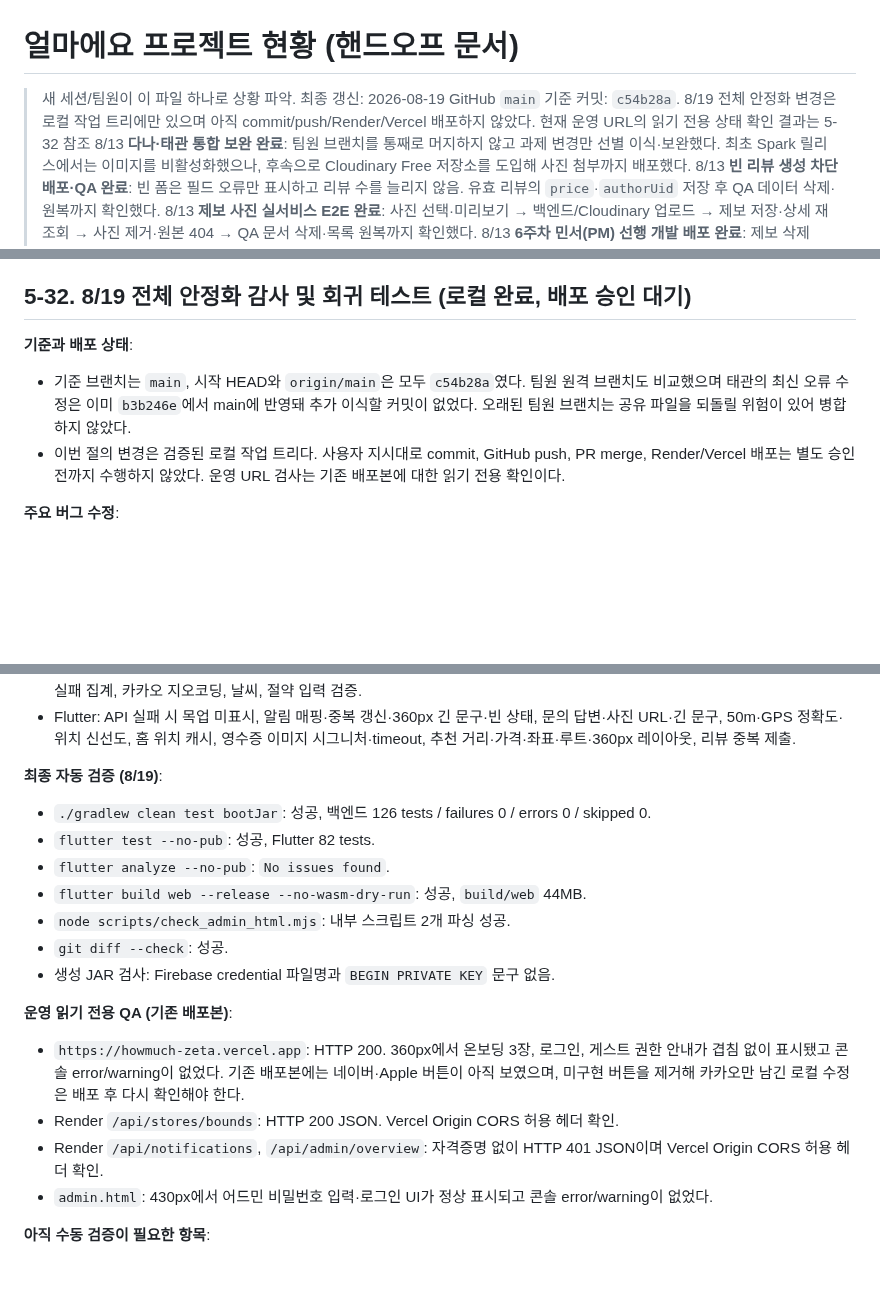
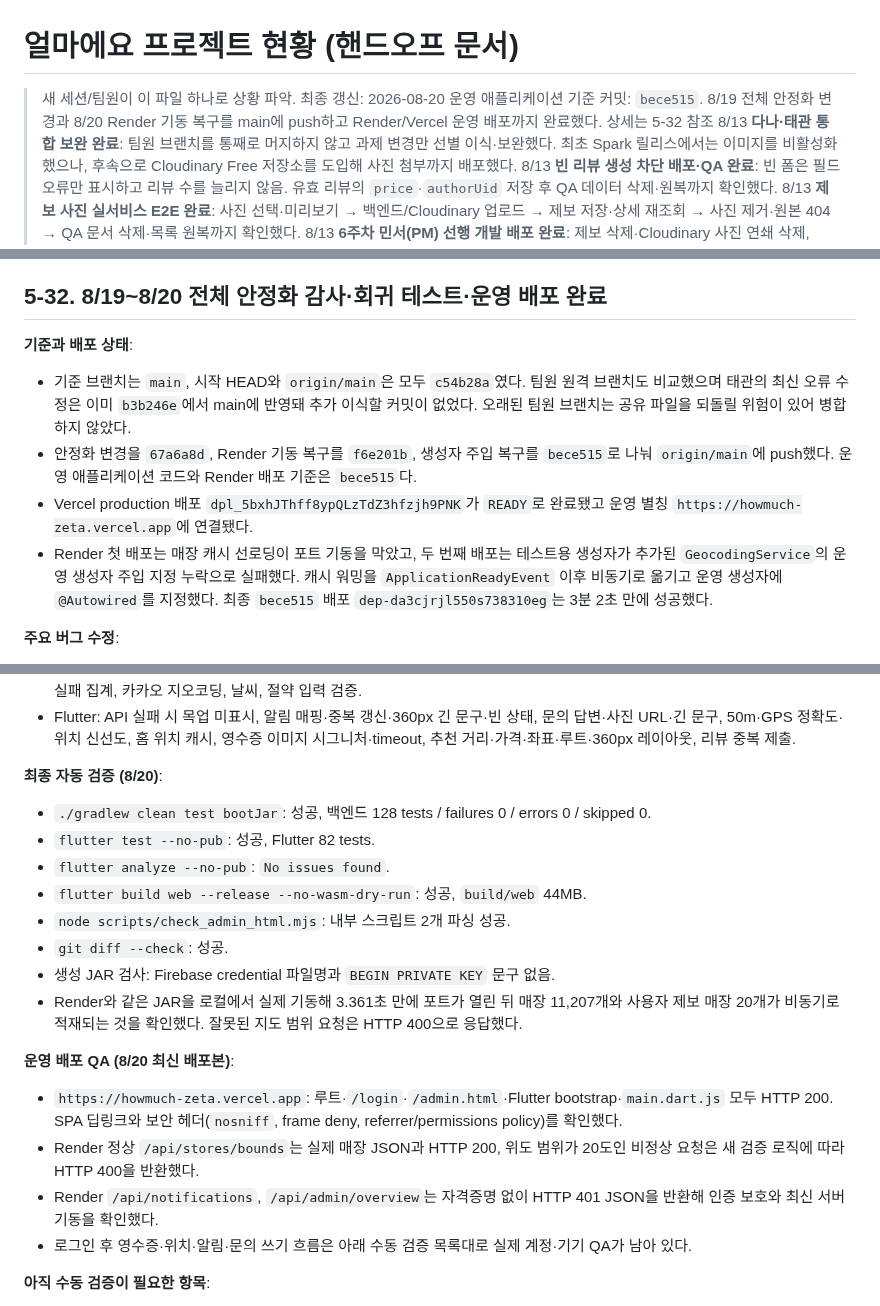
Before and after one commit to Minseo033/howmuch, a Markdown page: docs/PROJECT_STATUS.md, 3 parts joined by grey strips. Rendered like a GitHub page; blank space fills up the shorter version.

Commit message:
docs: record stabilization deployment

```diff
--- a/docs/PROJECT_STATUS.md
+++ b/docs/PROJECT_STATUS.md
@@ -1,7 +1,7 @@
 # 얼마에요 프로젝트 현황 (핸드오프 문서)
 
-> 새 세션/팀원이 이 파일 하나로 상황 파악. 최종 갱신: 2026-08-19
-> GitHub `main` 기준 커밋: `c54b28a`. 8/19 전체 안정화 변경은 로컬 작업 트리에만 있으며 아직 commit/push/Render/Vercel 배포하지 않았다. 현재 운영 URL의 읽기 전용 상태 확인 결과는 5-32 참조
+> 새 세션/팀원이 이 파일 하나로 상황 파악. 최종 갱신: 2026-08-20
+> 운영 애플리케이션 기준 커밋: `bece515`. 8/19 전체 안정화 변경과 8/20 Render 기동 복구를 main에 push하고 Render/Vercel 운영 배포까지 완료했다. 상세는 5-32 참조
 > 8/13 **다나·태관 통합 보완 완료**: 팀원 브랜치를 통째로 머지하지 않고 과제 변경만 선별 이식·보완했다. 최초 Spark 릴리스에서는 이미지를 비활성화했으나, 후속으로 Cloudinary Free 저장소를 도입해 사진 첨부까지 배포했다.
 > 8/13 **빈 리뷰 생성 차단 배포·QA 완료**: 빈 폼은 필드 오류만 표시하고 리뷰 수를 늘리지 않음. 유효 리뷰의 `price`·`authorUid` 저장 후 QA 데이터 삭제·원복까지 확인했다.
 > 8/13 **제보 사진 실서비스 E2E 완료**: 사진 선택·미리보기 → 백엔드/Cloudinary 업로드 → 제보 저장·상세 재조회 → 사진 제거·원본 404 → QA 문서 삭제·목록 원복까지 확인했다.
@@ -795,11 +795,13 @@
 - GitHub push로 Render 자동 배포가 반영됐으며, 운영 `/api/notifications`는 인증 보호에 따른 HTTP 401을 반환해 서버 기동을 확인했다.
 - 로그인 계정으로 알림함에서 문의 답변·가격 변동·제보·추천 알림을 각각 눌러 실제 화면 이동과 읽음 처리를 확인하는 실사용 QA는 후속으로 진행한다.
 
-## 5-32. 8/19 전체 안정화 감사 및 회귀 테스트 (로컬 완료, 배포 승인 대기)
+## 5-32. 8/19~8/20 전체 안정화 감사·회귀 테스트·운영 배포 완료
 
 **기준과 배포 상태**:
 - 기준 브랜치는 `main`, 시작 HEAD와 `origin/main`은 모두 `c54b28a`였다. 팀원 원격 브랜치도 비교했으며 태관의 최신 오류 수정은 이미 `b3b246e`에서 main에 반영돼 추가 이식할 커밋이 없었다. 오래된 팀원 브랜치는 공유 파일을 되돌릴 위험이 있어 병합하지 않았다.
-- 이번 절의 변경은 검증된 로컬 작업 트리다. 사용자 지시대로 commit, GitHub push, PR merge, Render/Vercel 배포는 별도 승인 전까지 수행하지 않았다. 운영 URL 검사는 기존 배포본에 대한 읽기 전용 확인이다.
+- 안정화 변경을 `67a6a8d`, Render 기동 복구를 `f6e201b`, 생성자 주입 복구를 `bece515`로 나눠 `origin/main`에 push했다. 운영 애플리케이션 코드와 Render 배포 기준은 `bece515`다.
+- Vercel production 배포 `dpl_5bxhJThff8ypQLzTdZ3hfzjh9PNK`가 `READY`로 완료됐고 운영 별칭 `https://howmuch-zeta.vercel.app`에 연결됐다.
+- Render 첫 배포는 매장 캐시 선로딩이 포트 기동을 막았고, 두 번째 배포는 테스트용 생성자가 추가된 `GeocodingService`의 운영 생성자 주입 지정 누락으로 실패했다. 캐시 워밍을 `ApplicationReadyEvent` 이후 비동기로 옮기고 운영 생성자에 `@Autowired`를 지정했다. 최종 `bece515` 배포 `dep-da3cjrjl550s738310eg`는 3분 2초 만에 성공했다.
 
 **주요 버그 수정**:
 - 인증·API: 만료·잘못된 세션은 일관된 JSON 401로 처리하고 CORS를 유지한다. 로그아웃 API 실패 시에도 로컬 토큰·푸시 토큰·프로필 상태를 정리하며 세션 만료 화면의 가짜 이메일을 제거했다. 커뮤니티·리뷰·AI·사용자 API의 null 본문, 잘못된 문서 ID, 길이 상한과 안전한 오류 응답을 보강했다.
@@ -832,20 +834,21 @@
 - 백엔드 Service: OCR 성공·실패·timeout·날짜·금액, 방문·영수증 멱등성, 문의 작성·답변 알림, Firebase 좌표, 공공데이터 저장 실패 집계, 카카오 지오코딩, 날씨, 절약 입력 검증.
 - Flutter: API 실패 시 목업 미표시, 알림 매핑·중복 갱신·360px 긴 문구·빈 상태, 문의 답변·사진 URL·긴 문구, 50m·GPS 정확도·위치 신선도, 홈 위치 캐시, 영수증 이미지 시그니처·timeout, 추천 거리·가격·좌표·루트·360px 레이아웃, 리뷰 중복 제출.
 
-**최종 자동 검증 (8/19)**:
-- `./gradlew clean test bootJar`: 성공, 백엔드 126 tests / failures 0 / errors 0 / skipped 0.
+**최종 자동 검증 (8/20)**:
+- `./gradlew clean test bootJar`: 성공, 백엔드 128 tests / failures 0 / errors 0 / skipped 0.
 - `flutter test --no-pub`: 성공, Flutter 82 tests.
 - `flutter analyze --no-pub`: `No issues found`.
 - `flutter build web --release --no-wasm-dry-run`: 성공, `build/web` 44MB.
 - `node scripts/check_admin_html.mjs`: 내부 스크립트 2개 파싱 성공.
 - `git diff --check`: 성공.
 - 생성 JAR 검사: Firebase credential 파일명과 `BEGIN PRIVATE KEY` 문구 없음.
+- Render와 같은 JAR을 로컬에서 실제 기동해 3.361초 만에 포트가 열린 뒤 매장 11,207개와 사용자 제보 매장 20개가 비동기로 적재되는 것을 확인했다. 잘못된 지도 범위 요청은 HTTP 400으로 응답했다.
 
-**운영 읽기 전용 QA (기존 배포본)**:
-- `https://howmuch-zeta.vercel.app`: HTTP 200. 360px에서 온보딩 3장, 로그인, 게스트 권한 안내가 겹침 없이 표시됐고 콘솔 error/warning이 없었다. 기존 배포본에는 네이버·Apple 버튼이 아직 보였으며, 미구현 버튼을 제거해 카카오만 남긴 로컬 수정은 배포 후 다시 확인해야 한다.
-- Render `/api/stores/bounds`: HTTP 200 JSON. Vercel Origin CORS 허용 헤더 확인.
-- Render `/api/notifications`, `/api/admin/overview`: 자격증명 없이 HTTP 401 JSON이며 Vercel Origin CORS 허용 헤더 확인.
-- `admin.html`: 430px에서 어드민 비밀번호 입력·로그인 UI가 정상 표시되고 콘솔 error/warning이 없었다.
+**운영 배포 QA (8/20 최신 배포본)**:
+- `https://howmuch-zeta.vercel.app`: 루트·`/login`·`/admin.html`·Flutter bootstrap·`main.dart.js` 모두 HTTP 200. SPA 딥링크와 보안 헤더(`nosniff`, frame deny, referrer/permissions policy)를 확인했다.
+- Render 정상 `/api/stores/bounds`는 실제 매장 JSON과 HTTP 200, 위도 범위가 20도인 비정상 요청은 새 검증 로직에 따라 HTTP 400을 반환했다.
+- Render `/api/notifications`, `/api/admin/overview`는 자격증명 없이 HTTP 401 JSON을 반환해 인증 보호와 최신 서버 기동을 확인했다.
+- 로그인 후 영수증·위치·알림·문의 쓰기 흐름은 아래 수동 검증 목록대로 실제 계정·기기 QA가 남아 있다.
 
 **아직 수동 검증이 필요한 항목**:
 - 실제 로그인 후 영수증 선택 → Cloudinary 업로드 → Vision OCR → 자동 승인 또는 관리자 검수 → 방문 내역 반영 전체 E2E. 테스트용 영수증과 운영 데이터 생성이 필요해 이번 읽기 전용 QA에서는 수행하지 않았다.
```
Also changed, not shown: other parts of docs/PROJECT_STATUS.md (+1 -1 lines).
